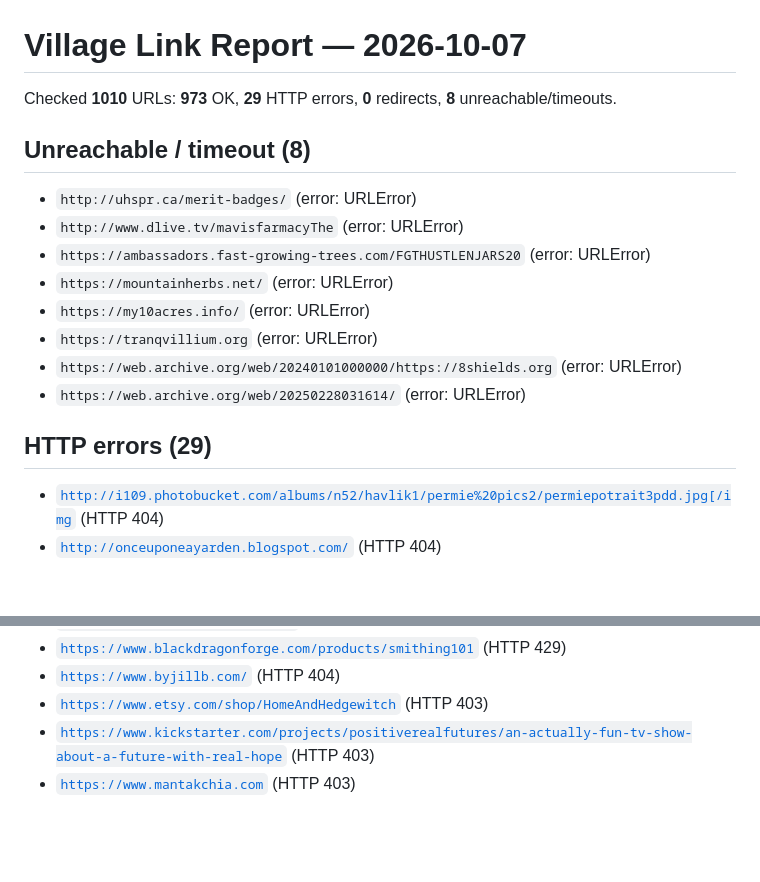
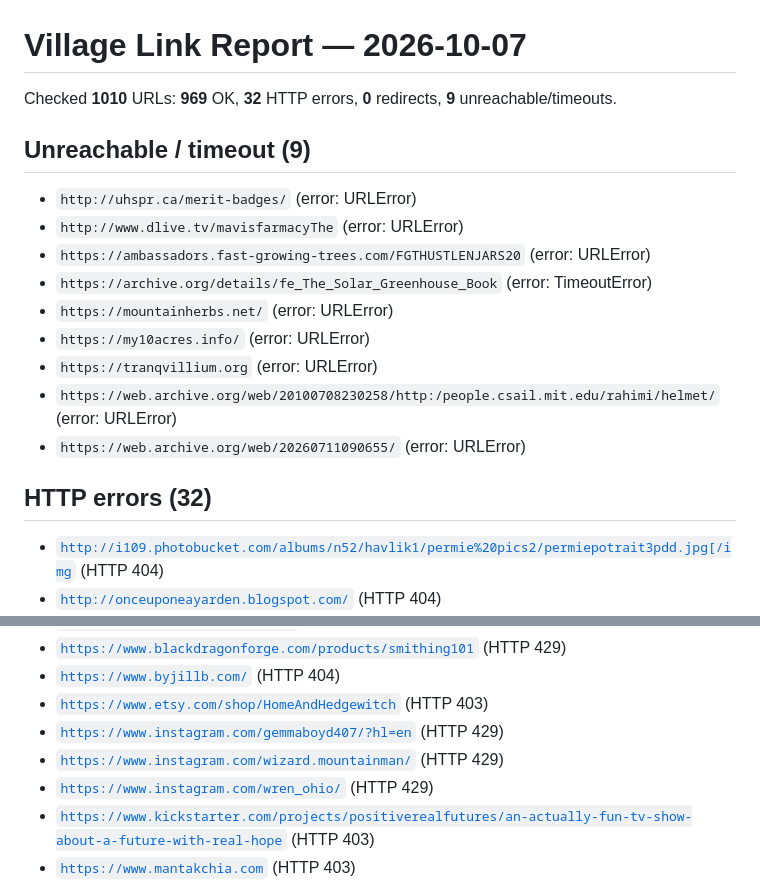
Before and after one commit to Focusingpulse/permies-skip-pep-data, a Markdown page: village-link-report.md, 2 parts joined by grey strips. GitHub-like rendering; blank space fills up the shorter version.

Commit message:
Village maintenance: link fixes and resources

```diff
--- a/village-link-report.md
+++ b/village-link-report.md
@@ -1,19 +1,20 @@
 # Village Link Report — 2026-10-07
 
-Checked **1010** URLs: **973** OK, **29** HTTP errors, **0** redirects, **8** unreachable/timeouts.
+Checked **1010** URLs: **969** OK, **32** HTTP errors, **0** redirects, **9** unreachable/timeouts.
 
-## Unreachable / timeout (8)
+## Unreachable / timeout (9)
 
 - `http://uhspr.ca/merit-badges/`  (error: URLError)
 - `http://www.dlive.tv/mavisfarmacyThe`  (error: URLError)
 - `https://ambassadors.fast-growing-trees.com/FGTHUSTLENJARS20`  (error: URLError)
+- `https://archive.org/details/fe_The_Solar_Greenhouse_Book`  (error: TimeoutError)
 - `https://mountainherbs.net/`  (error: URLError)
 - `https://my10acres.info/`  (error: URLError)
 - `https://tranqvillium.org`  (error: URLError)
-- `https://web.archive.org/web/20240101000000/https://8shields.org`  (error: URLError)
-- `https://web.archive.org/web/20250228031614/`  (error: URLError)
+- `https://web.archive.org/web/20100708230258/http:/people.csail.mit.edu/rahimi/helmet/`  (error: URLError)
+- `https://web.archive.org/web/20260711090655/`  (error: URLError)
 
-## HTTP errors (29)
+## HTTP errors (32)
 
 - [`http://i109.photobucket.com/albums/n52/havlik1/permie%20pics2/permiepotrait3pdd.jpg[/img`](http://i109.photobucket.com/albums/n52/havlik1/permie%20pics2/permiepotrait3pdd.jpg[/img)  (HTTP 404)
 - [`http://onceuponeayarden.blogspot.com/`](http://onceuponeayarden.blogspot.com/)  (HTTP 404)
@@ -40,6 +41,9 @@ Checked **1010** URLs: **973** OK, **29** HTTP errors, **0** redirects, **8** un
 - [`https://www.blackdragonforge.com/products/smithing101`](https://www.blackdragonforge.com/products/smithing101)  (HTTP 429)
 - [`https://www.byjillb.com/`](https://www.byjillb.com/)  (HTTP 404)
 - [`https://www.etsy.com/shop/HomeAndHedgewitch`](https://www.etsy.com/shop/HomeAndHedgewitch)  (HTTP 403)
+- [`https://www.instagram.com/gemmaboyd407/?hl=en`](https://www.instagram.com/gemmaboyd407/?hl=en)  (HTTP 429)
+- [`https://www.instagram.com/wizard.mountainman/`](https://www.instagram.com/wizard.mountainman/)  (HTTP 429)
+- [`https://www.instagram.com/wren_ohio/`](https://www.instagram.com/wren_ohio/)  (HTTP 429)
 - [`https://www.kickstarter.com/projects/positiverealfutures/an-actually-fun-tv-show-about-a-future-with-real-hope`](https://www.kickstarter.com/projects/positiverealfutures/an-actually-fun-tv-show-about-a-future-with-real-hope)  (HTTP 403)
 - [`https://www.mantakchia.com`](https://www.mantakchia.com)  (HTTP 403)
 - [`https://www.patreon.com/slowfilms`](https://www.patreon.com/slowfilms)  (HTTP 403)
```
